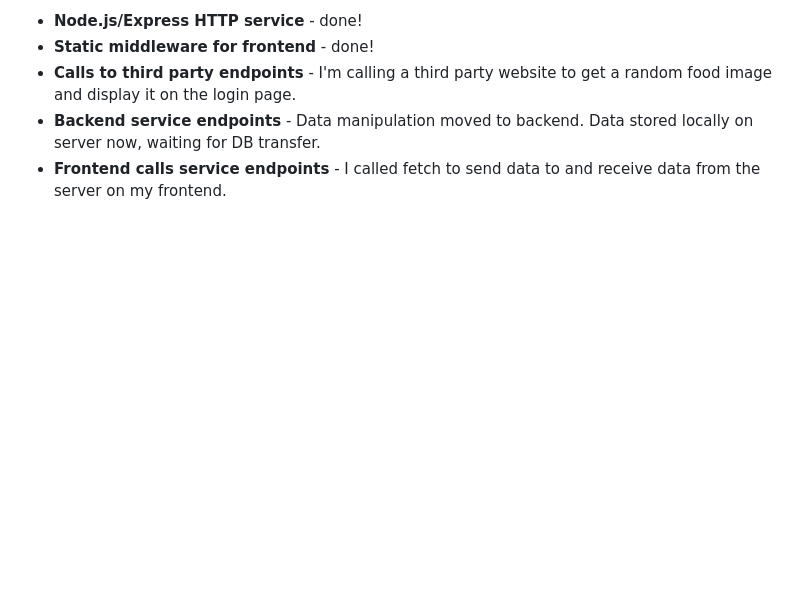
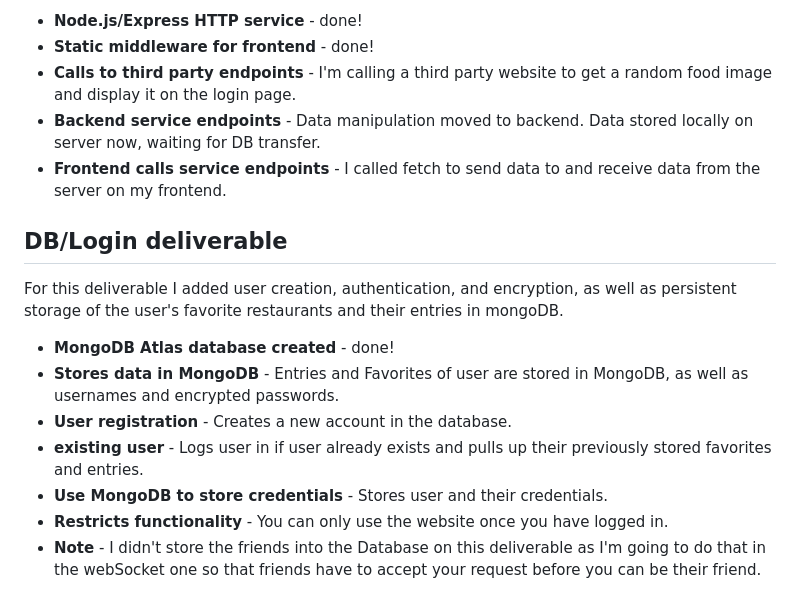
Before and after one commit to BlakeCalkins/startup, a Markdown page: README.md, the part around the change. Drawn GitHub-style; blank space fills up the shorter version.

Commit message:
Update README.md DB/Login deliverable

```diff
--- a/README.md
+++ b/README.md
@@ -77,3 +77,14 @@ For this deliverable I added backend endpoints that gets data from the user in p
 -  **Calls to third party endpoints** - I'm calling a third party website to get a random food image and display it on the login page.
 -  **Backend service endpoints** - Data manipulation moved to backend. Data stored locally on server now, waiting for DB transfer.
 -  **Frontend calls service endpoints** - I called fetch to send data to and receive data from the server on my frontend.
+
+## DB/Login deliverable
+For this deliverable I added user creation, authentication, and encryption, as well as persistent storage of the user's favorite restaurants and their entries in mongoDB.
+
+- **MongoDB Atlas database created** - done!
+- **Stores data in MongoDB** - Entries and Favorites of user are stored in MongoDB, as well as usernames and encrypted passwords.
+- **User registration** - Creates a new account in the database.
+- **existing user** - Logs user in if user already exists and pulls up their previously stored favorites and entries.
+- **Use MongoDB to store credentials** - Stores user and their credentials.
+- **Restricts functionality** - You can only use the website once you have logged in.
+- **Note** - I didn't store the friends into the Database on this deliverable as I'm going to do that in the webSocket one so that friends have to accept your request before you can be their friend.
```
